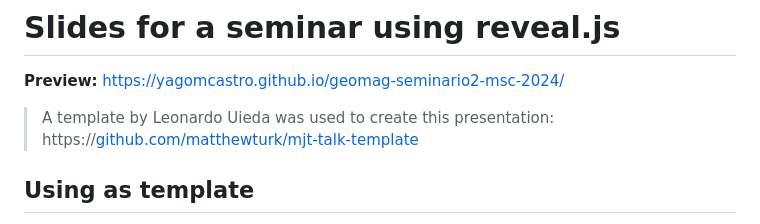
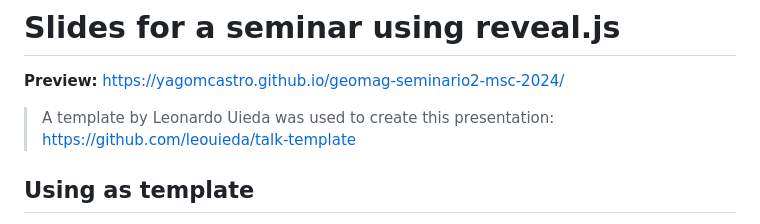
Before and after one commit to YagoMCastro/geomag-seminario2-msc-2024, a Markdown page: README.md, the part around the change. Rendered like a GitHub page.

```diff
--- a/README.md
+++ b/README.md
@@ -4,8 +4,7 @@
 **Preview:** https://yagomcastro.github.io/geomag-seminario2-msc-2024/
 
 > A template by Leonardo Uieda was used to create this presentation:
-> https://[github.com/matthewturk/mjt-talk-template
-](https://github.com/leouieda/talk-template)
+> https://github.com/leouieda/talk-template
 
 ## Using as template
 
```
